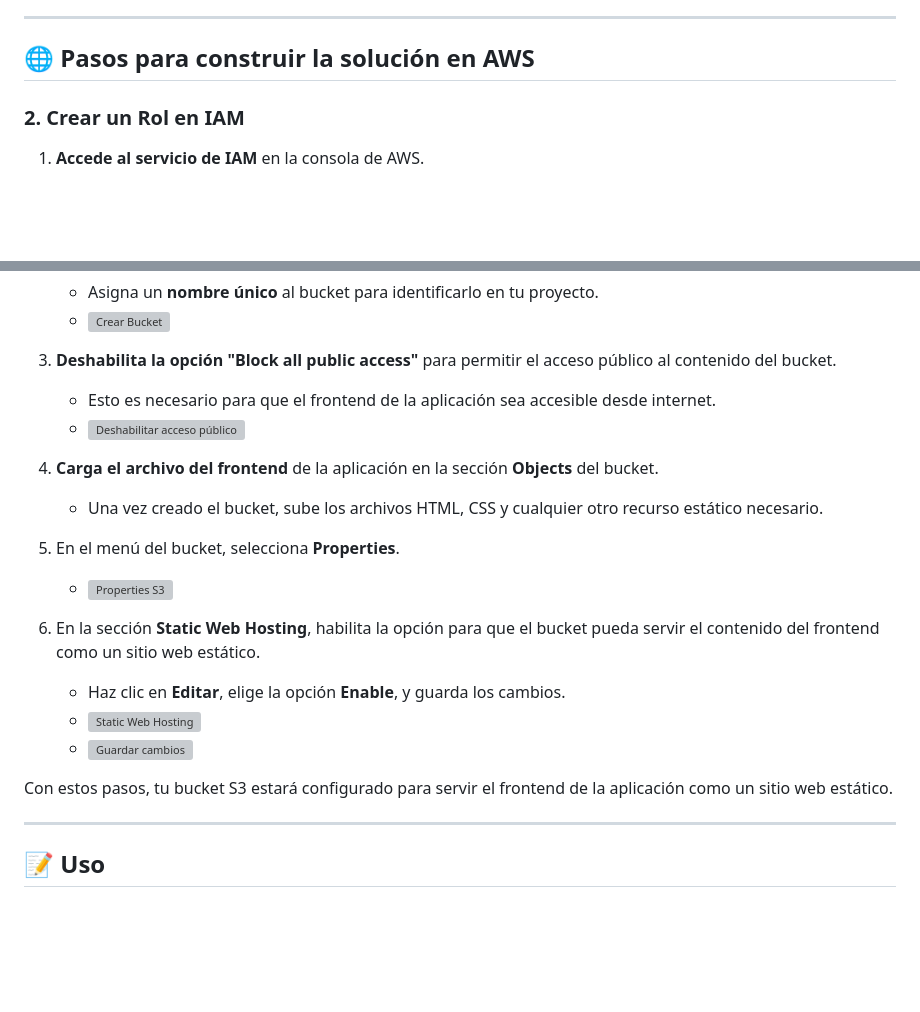
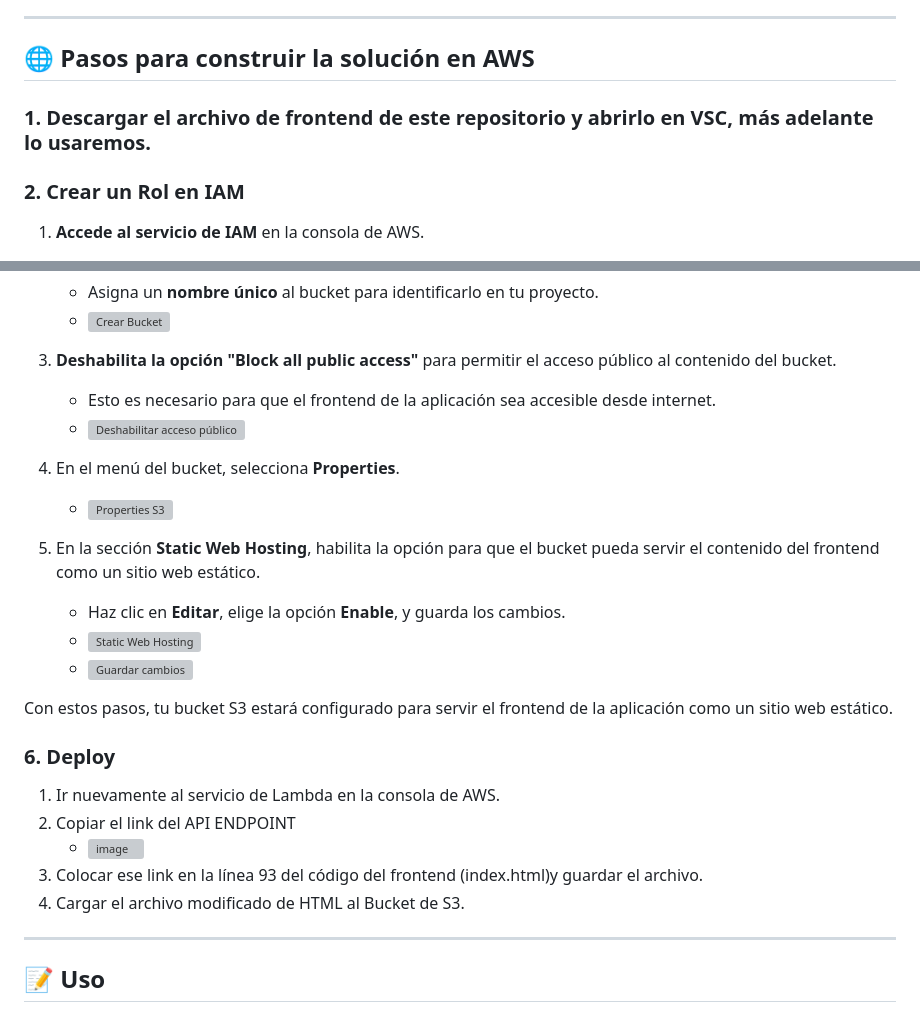
Before and after one commit to nickolasnolte1/To-Do-List-Project, a Markdown page: README.md, 2 parts joined by grey strips. Drawn GitHub-style; blank space fills up the shorter version; grey boxes are pictures that could not be loaded.

```diff
--- a/README.md
+++ b/README.md
@@ -45,6 +45,8 @@ Antes de ejecutar este proyecto, asegúrate de tener instalados los siguientes c
 ---
 
 ## 🌐 Pasos para construir la solución en AWS
+
+### 1. Descargar el archivo de frontend de este repositorio y abrirlo en VSC, más adelante lo usaremos.
 
 ### 2. Crear un Rol en IAM
 
@@ -131,18 +133,23 @@ Antes de ejecutar este proyecto, asegúrate de tener instalados los siguientes c
    - Esto es necesario para que el frontend de la aplicación sea accesible desde internet.
    - ![Deshabilitar acceso público](https://github.com/user-attachments/assets/76977b0c-0e48-4af5-9e37-13ada9a2429f)
 
-4. **Carga el archivo del frontend** de la aplicación en la sección **Objects** del bucket.
-   - Una vez creado el bucket, sube los archivos HTML, CSS y cualquier otro recurso estático necesario.
 
-5. En el menú del bucket, selecciona **Properties**.
+4. En el menú del bucket, selecciona **Properties**.
    - ![Properties S3](https://github.com/user-attachments/assets/844bd1a6-ca76-4679-84e0-abc4b62a6faf)
 
-6. En la sección **Static Web Hosting**, habilita la opción para que el bucket pueda servir el contenido del frontend como un sitio web estático.
+5. En la sección **Static Web Hosting**, habilita la opción para que el bucket pueda servir el contenido del frontend como un sitio web estático.
    - Haz clic en **Editar**, elige la opción **Enable**, y guarda los cambios.
    - ![Static Web Hosting](https://github.com/user-attachments/assets/812d95ae-6d85-4f45-bd4f-9c09913e4c9e)
    - ![Guardar cambios](https://github.com/user-attachments/assets/49d37a6c-0947-4ab5-9f59-24f2e196bf94)
 
 Con estos pasos, tu bucket S3 estará configurado para servir el frontend de la aplicación como un sitio web estático.
+
+### 6. Deploy
+1. Ir nuevamente al servicio de Lambda en la consola de AWS.
+2. Copiar el link del API ENDPOINT
+   - <img width="920" alt="image" src="https://github.com/user-attachments/assets/0de64cd6-15be-4e3f-9bee-97711c15ad68">
+3. Colocar ese link en la línea 93 del código del frontend (index.html)y guardar el archivo.
+4. Cargar el archivo modificado de HTML al Bucket de S3.
 
 
 ---
```
